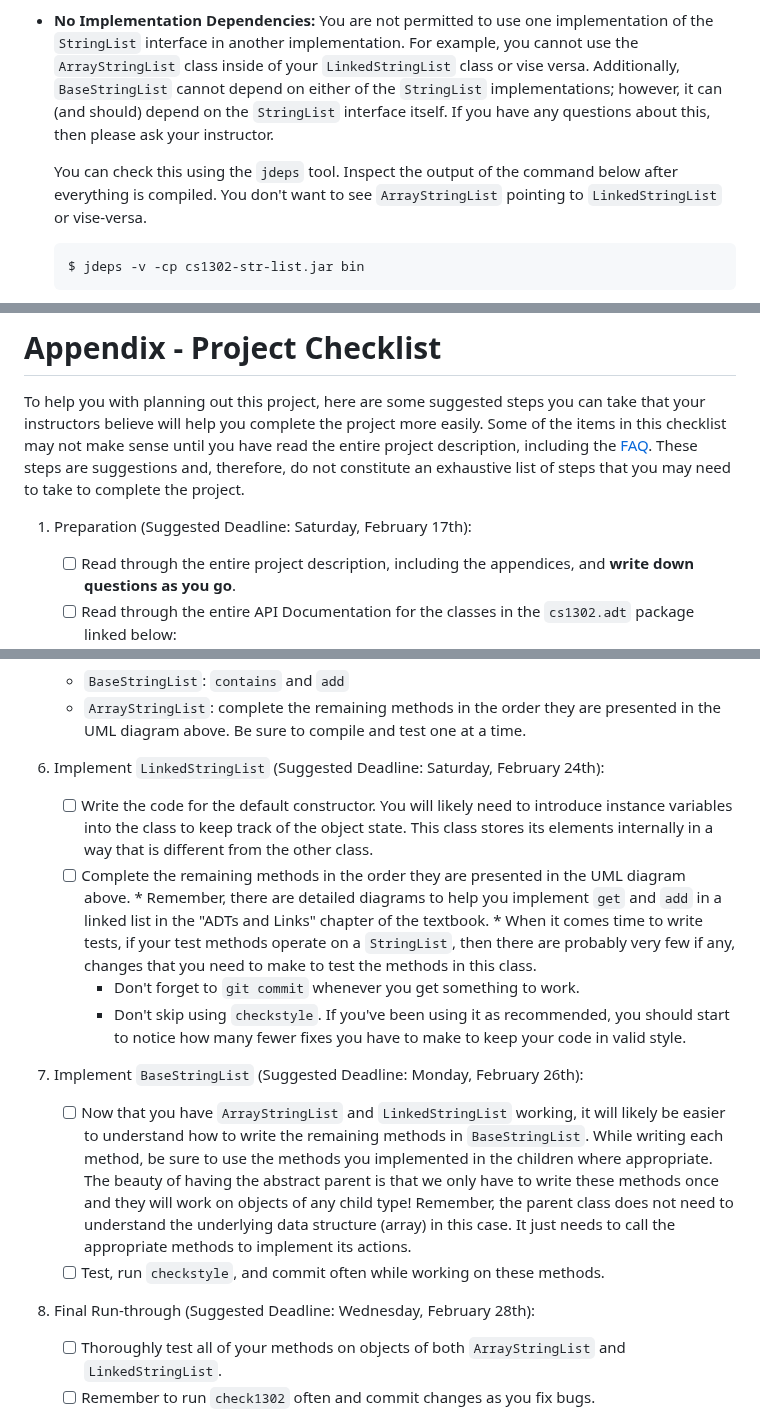
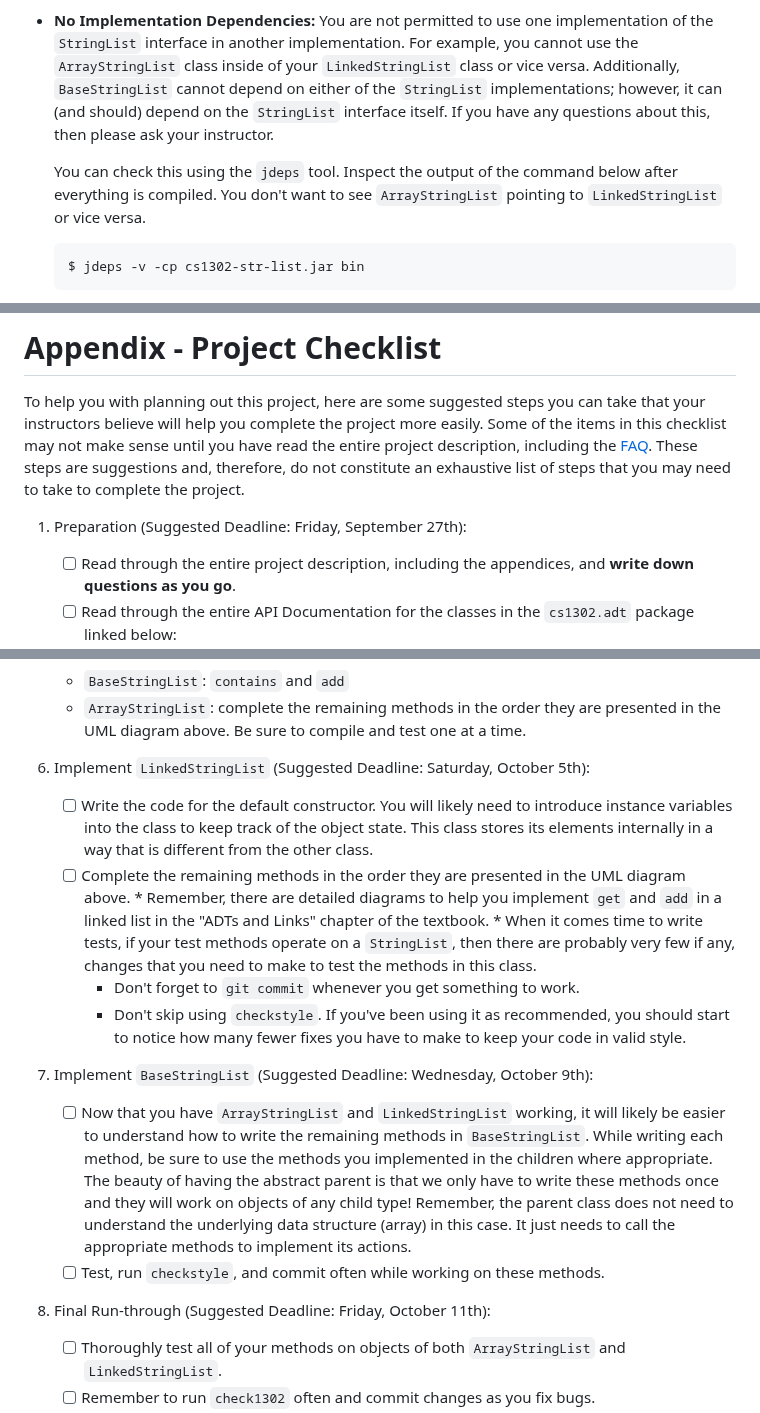
Before and after one commit to cs1302uga/cs1302-str-list, a Markdown page: README.md, 3 parts joined by grey strips. Rendered like a GitHub page.

Commit message:
updated deadlines

````diff
--- a/README.md
+++ b/README.md
@@ -343,14 +343,14 @@ made to modify your submission to evaluate other requirements.
   You are not permitted to use one implementation of the `StringList`
   interface in another implementation.  For example, you cannot use
   the `ArrayStringList` class inside of your `LinkedStringList` class
-  or vise versa. Additionally, `BaseStringList` cannot depend on
+  or vice versa. Additionally, `BaseStringList` cannot depend on
   either of the `StringList` implementations; however, it can (and
   should) depend on the `StringList` interface itself. If you have any
   questions about this, then please ask your instructor.
 
   You can check this using the `jdeps` tool. Inspect the output of
   the command below after everything is compiled. You don't want to see
-  `ArrayStringList` pointing to `LinkedStringList` or vise-versa.
+  `ArrayStringList` pointing to `LinkedStringList` or vice versa.
 
   ```
   $ jdeps -v -cp cs1302-str-list.jar bin
@@ -476,7 +476,7 @@ read the entire project description, including the [FAQ](#appendix---faq).
 These steps are suggestions and, therefore, do not constitute an exhaustive list
 of steps that you may need to take to complete the project.
 
-1. Preparation (Suggested Deadline: Saturday, February 17th):
+1. Preparation (Suggested Deadline: Friday, September 27th):
 
    - [ ] Read through the entire project description, including the appendices,
          and **write down questions as you go**.
@@ -608,7 +608,7 @@ of steps that you may need to take to complete the project.
    * `BaseStringList`: `contains` and `add`
    * `ArrayStringList`: complete the remaining methods in the order they are presented in the UML diagram above. Be sure to compile and test one at a time.
 
-1. Implement `LinkedStringList` (Suggested Deadline: Saturday, February 24th):
+1. Implement `LinkedStringList` (Suggested Deadline: Saturday, October 5th):
    - [ ] Write the code for the default constructor. You will likely need to introduce
          instance variables into the class to keep track of the object state. This
 	 class stores its elements internally in a way that is different from the other class.
@@ -623,7 +623,7 @@ of steps that you may need to take to complete the project.
 	   you should start to notice how many fewer fixes you have to make
 	   to keep your code in valid style.
 
-1. Implement `BaseStringList` (Suggested Deadline: Monday, February 26th):
+1. Implement `BaseStringList` (Suggested Deadline: Wednesday, October 9th):
    - [ ] Now that you have `ArrayStringList` and `LinkedStringList` working, it will likely be easier to understand how to
       write the remaining methods in `BaseStringList`. While writing each method, be sure to use the
       methods you implemented in the children where appropriate. The beauty of having the abstract parent is that we only have to write
@@ -632,7 +632,7 @@ of steps that you may need to take to complete the project.
       implement its actions.
    - [ ] Test, run `checkstyle`, and commit often while working on these methods.
 
-1. Final Run-through (Suggested Deadline: Wednesday, February 28th):
+1. Final Run-through (Suggested Deadline: Friday, October 11th):
    - [ ] Thoroughly test all of your methods on objects of both `ArrayStringList` and `LinkedStringList`.
    - [ ] Remember to run `check1302` often and commit changes as you fix bugs.
    - [ ] Your driver program does not need to be submitted. If you choose to submit it, you must make sure it compiles and passes
````
Also changed, not shown: other parts of README.md (+11 -11 lines).
